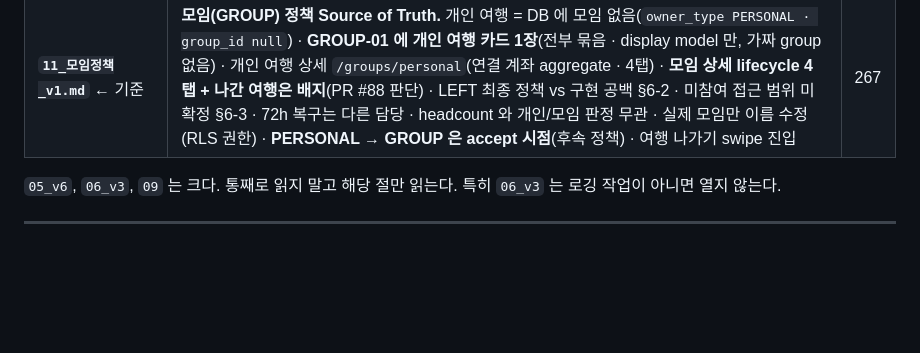
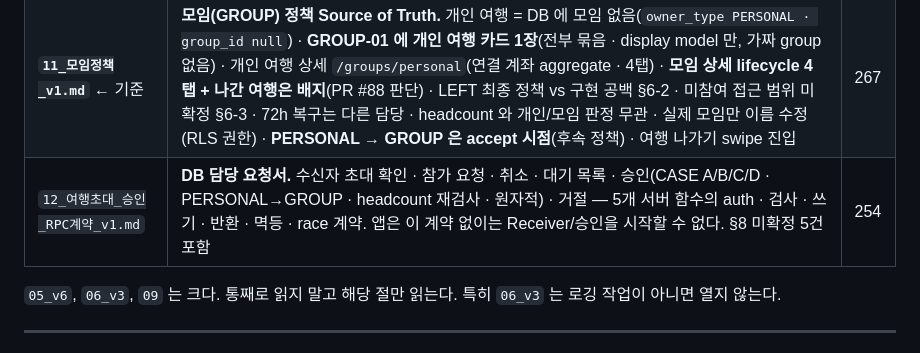
Before and after one commit to junuyh/trippot, a Markdown page: docs/README.md, the part around the change. GitHub-like rendering; blank space fills up the shorter version.

```diff
--- a/docs/README.md
+++ b/docs/README.md
@@ -32,6 +32,7 @@
 | **`10_여행초대정책_v2.md`** ← 기준 | **✅ 현재 정책 · 여행 초대 · 멤버 Source of Truth.** 권한표(ACTIVE 멤버 누구나 초대 · 수락은 여행장) · POL-INV-014 링크 생명주기 · **모임 분기 최신 기준(대상 여행 외 다른 유효 여행 존재)** · headcount · **PR #86 RPC/RLS 현재 구현** · §15 폐기 정책표 · §16 [STALE IMPLEMENTATION] | 413 |
 | ~~`10_여행초대정책_v1.md`~~ | ⚠️ **SUPERSEDED (2026-09-11).** 과거 의사결정 기록. token 생성 주체·RLS 가 "미확정" 으로 적혀 있다 — 지금은 확정됐다 | 223 |
 | **`11_모임정책_v1.md`** ← 기준 | **모임(GROUP) 정책 Source of Truth.** 개인 여행 = DB 에 모임 없음(`owner_type PERSONAL · group_id null`) · **GROUP-01 에 개인 여행 카드 1장**(전부 묶음 · display model 만, 가짜 group 없음) · 개인 여행 상세 `/groups/personal`(연결 계좌 aggregate · 4탭) · **모임 상세 lifecycle 4탭 + 나간 여행은 배지**(PR #88 판단) · LEFT 최종 정책 vs 구현 공백 §6-2 · 미참여 접근 범위 미확정 §6-3 · 72h 복구는 다른 담당 · headcount 와 개인/모임 판정 무관 · 실제 모임만 이름 수정(RLS 권한) · **PERSONAL → GROUP 은 accept 시점**(후속 정책) · 여행 나가기 swipe 진입 | 267 |
+| `12_여행초대_승인_RPC계약_v1.md` | **DB 담당 요청서.** 수신자 초대 확인 · 참가 요청 · 취소 · 대기 목록 · 승인(CASE A/B/C/D · PERSONAL→GROUP · headcount 재검사 · 원자적) · 거절 — 5개 서버 함수의 auth · 검사 · 쓰기 · 반환 · 멱등 · race 계약. 앱은 이 계약 없이는 Receiver/승인을 시작할 수 없다. §8 미확정 5건 포함 | 254 |
 
 `05_v6`, `06_v3`, `09` 는 크다. 통째로 읽지 말고 해당 절만 읽는다.
 특히 `06_v3` 는 로깅 작업이 아니면 열지 않는다.
```
Also changed, not shown: docs/12_여행초대_승인_RPC계약_v1.md (added, +254 -0 lines).
